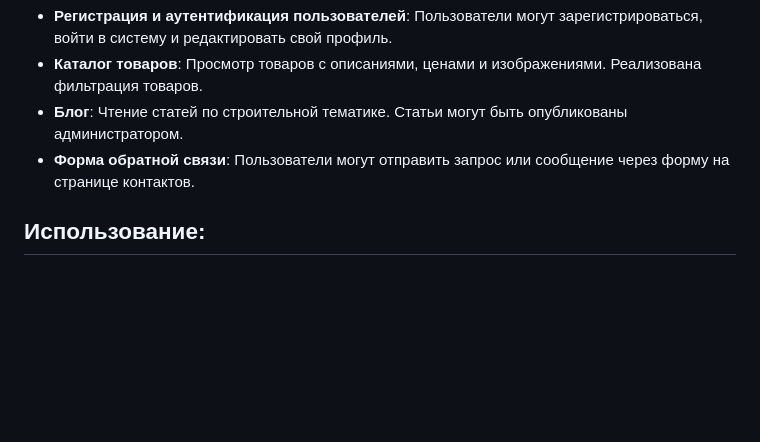
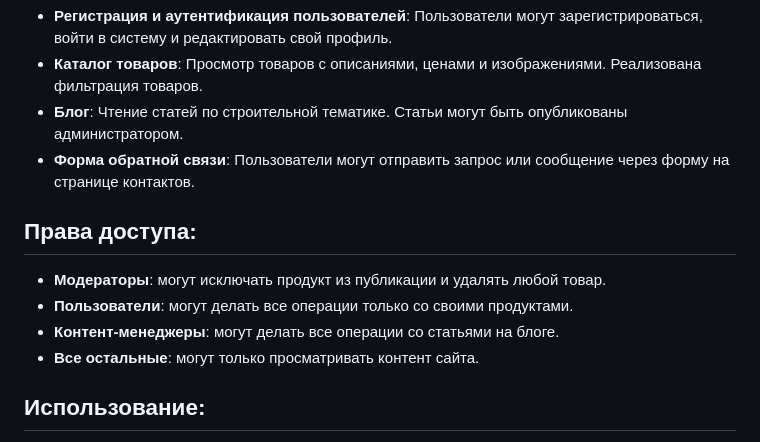
Before and after one commit to AndreyPetrovichTarasov/catalog_django, a Markdown page: README.md, the part around the change. GitHub-like rendering; blank space fills up the shorter version.

```diff
--- a/README.md
+++ b/README.md
@@ -34,6 +34,13 @@
 - **Блог**: Чтение статей по строительной тематике. Статьи могут быть опубликованы администратором.
 - **Форма обратной связи**: Пользователи могут отправить запрос или сообщение через форму на странице контактов.
 
+## Права доступа:
+
+- **Модераторы**: могут исключать продукт из публикации и удалять любой товар.
+- **Пользователи**: могут делать все операции только со своими продуктами.
+- **Контент-менеджеры**: могут делать все операции со статьями на блоге.
+- **Все остальные**: могут только просматривать контент сайта.
+
 ## Использование:
 
 1. **Регистрация пользователя**: Для создания нового пользователя перейдите на страницу регистрации и заполните необходимые поля (email, имя, пароль и т. д.).
```
